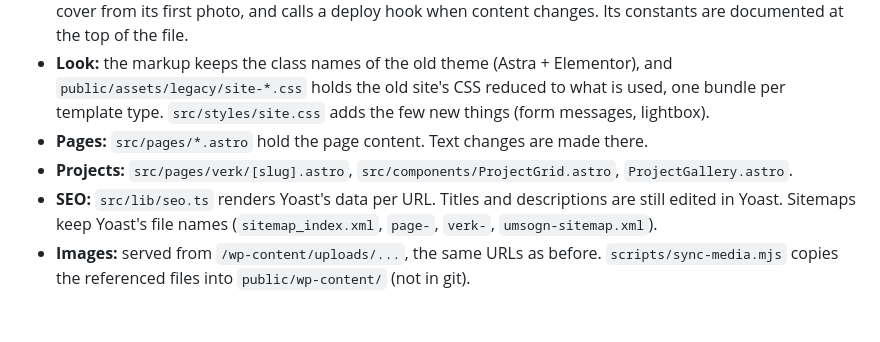
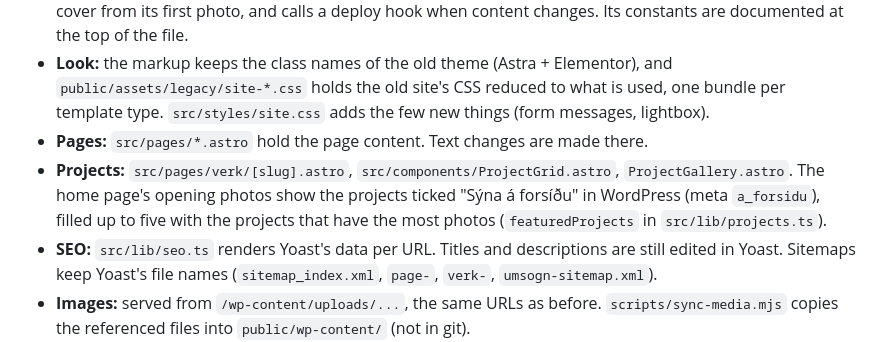
Before and after one commit to Asdisarson/gunnarsfell, a Markdown page: README.md, the part around the change. Drawn GitHub-style; blank space fills up the shorter version.

```diff
--- a/README.md
+++ b/README.md
@@ -29,6 +29,8 @@ optional `PUBLIC_GA4_ID` and `PUBLIC_FB_PIXEL_ID`.
   type. `src/styles/site.css` adds the few new things (form messages, lightbox).
 - **Pages:** `src/pages/*.astro` hold the page content. Text changes are made there.
 - **Projects:** `src/pages/verk/[slug].astro`, `src/components/ProjectGrid.astro`, `ProjectGallery.astro`.
+  The home page's opening photos show the projects ticked "Sýna á forsíðu" in WordPress (meta `a_forsidu`),
+  filled up to five with the projects that have the most photos (`featuredProjects` in `src/lib/projects.ts`).
 - **SEO:** `src/lib/seo.ts` renders Yoast's data per URL. Titles and descriptions are still edited in Yoast.
   Sitemaps keep Yoast's file names (`sitemap_index.xml`, `page-`, `verk-`, `umsogn-sitemap.xml`).
 - **Images:** served from `/wp-content/uploads/...`, the same URLs as before. `scripts/sync-media.mjs` copies
```
Also changed, not shown: docs/baeta-vid-verki.md (+15 -0 lines), docs/img/4-forsida.png (added), 9 other files.
